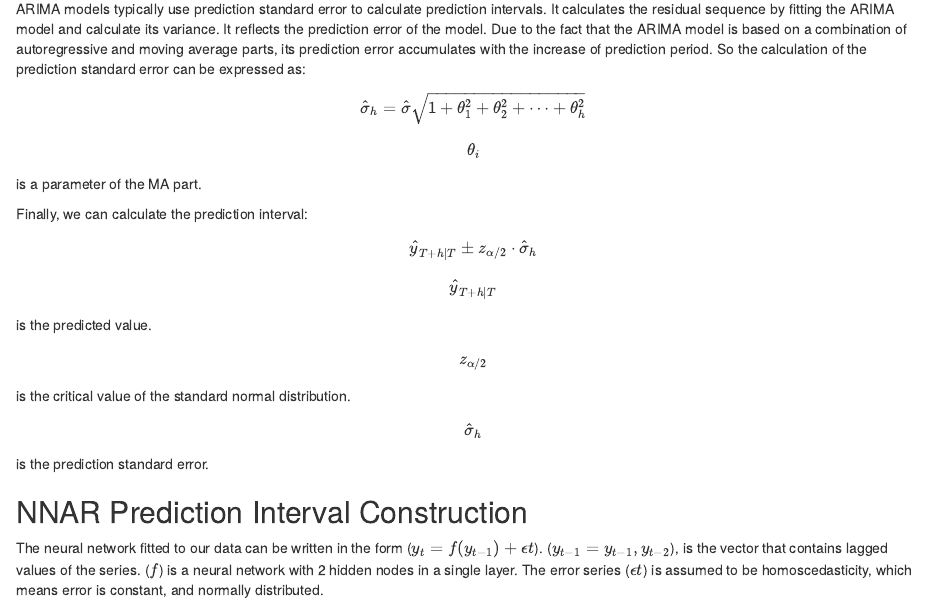
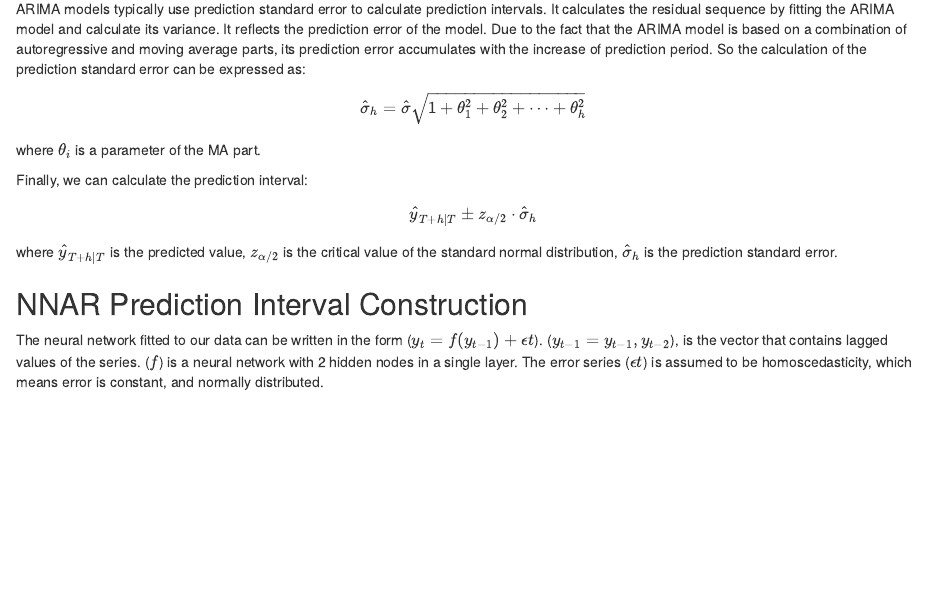
Before and after one commit to miapham228/time-series-project, an R Markdown document (project786.Rmd): the page in a window 1100 px wide, from 9520 px down. Rendered offline with R 4.5, knitr and Pandoc, with nearby package versions; some code elsewhere in the file could not run offline; common packages that the code uses without loading them are loaded.

Commit message:
Update project786.Rmd

```diff
--- a/project786.Rmd
+++ b/project786.Rmd
@@ -362,14 +362,14 @@ ARIMA models typically use prediction standard error to calculate prediction int
 \[
 \hat{\sigma}_h = \hat{\sigma} \sqrt{1 + \theta_1^2 + \theta_2^2 + \cdots + \theta_h^2}
 \]
-\[\theta_i\] is a parameter of the MA part.
+where \(\theta_i\) is a parameter of the MA part.
 
 Finally, we can calculate the prediction interval:
 
 \[
 \hat{y}_{T+h|T} \pm z_{\alpha/2} \cdot \hat{\sigma}_h
 \]
-\[\hat{y}_{T+h|T}\] is the predicted value. \[z_{\alpha/2}\] is the critical value of the standard normal distribution. \[\hat{\sigma}_h\] is the prediction standard error.
+where \(\hat{y}_{T+h|T}\) is the predicted value, \(z_{\alpha/2}\) is the critical value of the standard normal distribution, \(\hat{\sigma}_h\) is the prediction standard error.
 
 ## NNAR Prediction Interval Construction
 
```
